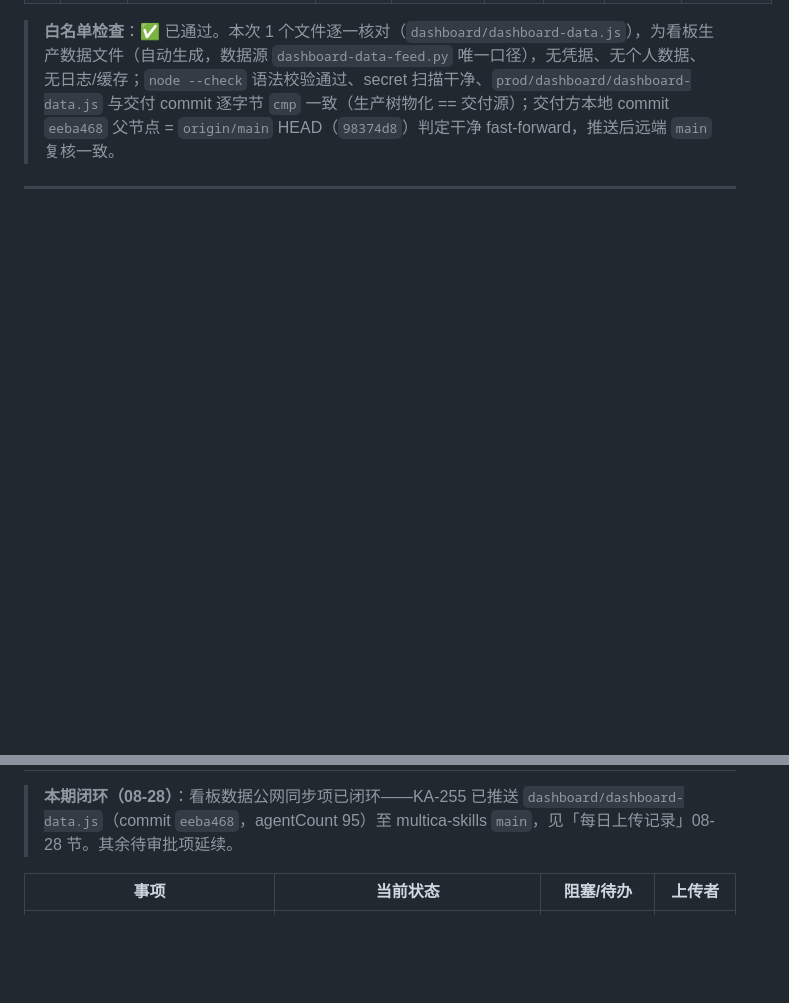
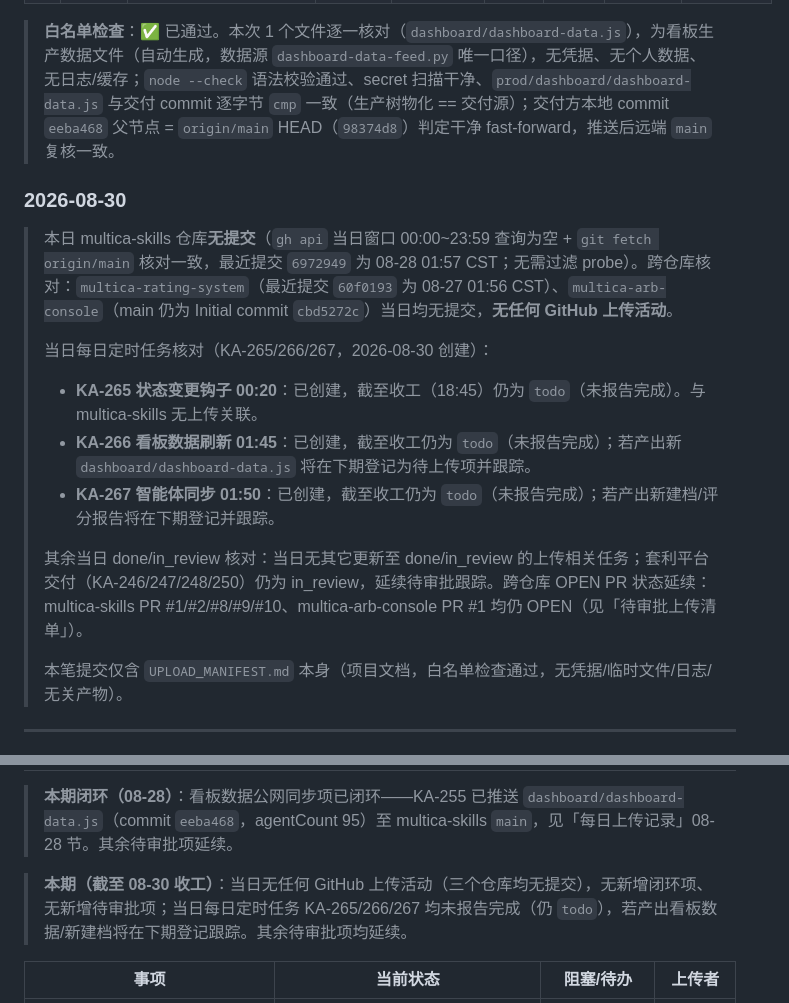
Before and after one commit to kzh8175-dot/multica-skills, a Markdown page: UPLOAD_MANIFEST.md, 2 parts joined by grey strips. Drawn GitHub-style; blank space fills up the shorter version.

Commit message:
chore: upload manifest 2026-08-30
Co-Authored-By: Claude Opus 4.8 (1M context) <noreply@anthropic.com>
Co-authored-by: multica-agent <github@multica.ai>

```diff
--- a/UPLOAD_MANIFEST.md
+++ b/UPLOAD_MANIFEST.md
@@ -186,5 +186,18 @@
 
 > **白名单检查**：✅ 已通过。本次 1 个文件逐一核对（`dashboard/dashboard-data.js`），为看板生产数据文件（自动生成，数据源 `dashboard-data-feed.py` 唯一口径），无凭据、无个人数据、无日志/缓存；`node --check` 语法校验通过、secret 扫描干净、`prod/dashboard/dashboard-data.js` 与交付 commit 逐字节 `cmp` 一致（生产树物化 == 交付源）；交付方本地 commit `eeba468` 父节点 = `origin/main` HEAD（`98374d8`）判定干净 fast-forward，推送后远端 `main` 复核一致。
 
+### 2026-08-30
+
+> 本日 multica-skills 仓库**无提交**（`gh api` 当日窗口 00:00~23:59 查询为空 + `git fetch origin/main` 核对一致，最近提交 `6972949` 为 08-28 01:57 CST；无需过滤 probe）。跨仓库核对：`multica-rating-system`（最近提交 `60f0193` 为 08-27 01:56 CST）、`multica-arb-console`（main 仍为 Initial commit `cbd5272c`）当日均无提交，**无任何 GitHub 上传活动**。
+>
+> 当日每日定时任务核对（KA-265/266/267，2026-08-30 创建）：
+> - **KA-265 状态变更钩子 00:20**：已创建，截至收工（18:45）仍为 `todo`（未报告完成）。与 multica-skills 无上传关联。
+> - **KA-266 看板数据刷新 01:45**：已创建，截至收工仍为 `todo`（未报告完成）；若产出新 `dashboard/dashboard-data.js` 将在下期登记为待上传项并跟踪。
+> - **KA-267 智能体同步 01:50**：已创建，截至收工仍为 `todo`（未报告完成）；若产出新建档/评分报告将在下期登记并跟踪。
+>
+> 其余当日 done/in_review 核对：当日无其它更新至 done/in_review 的上传相关任务；套利平台交付（KA-246/247/248/250）仍为 in_review，延续待审批跟踪。跨仓库 OPEN PR 状态延续：multica-skills PR #1/#2/#8/#9/#10、multica-arb-console PR #1 均仍 OPEN（见「待审批上传清单」）。
+>
+> 本笔提交仅含 `UPLOAD_MANIFEST.md` 本身（项目文档，白名单检查通过，无凭据/临时文件/日志/无关产物）。
+
 ---
 
@@ -192,5 +205,7 @@
 
 > **本期闭环（08-28）**：看板数据公网同步项已闭环——KA-255 已推送 `dashboard/dashboard-data.js`（commit `eeba468`，agentCount 95）至 multica-skills `main`，见「每日上传记录」08-28 节。其余待审批项延续。
+
+> **本期（截至 08-30 收工）**：当日无任何 GitHub 上传活动（三个仓库均无提交），无新增闭环项、无新增待审批项；当日每日定时任务 KA-265/266/267 均未报告完成（仍 `todo`），若产出看板数据/新建档将在下期登记跟踪。其余待审批项均延续。
 
 | 事项 | 当前状态 | 阻塞/待办 | 上传者 |
 |------|----------|-----------|--------|
```
Also changed, not shown: other parts of UPLOAD_MANIFEST.md (+2 -2 lines).
